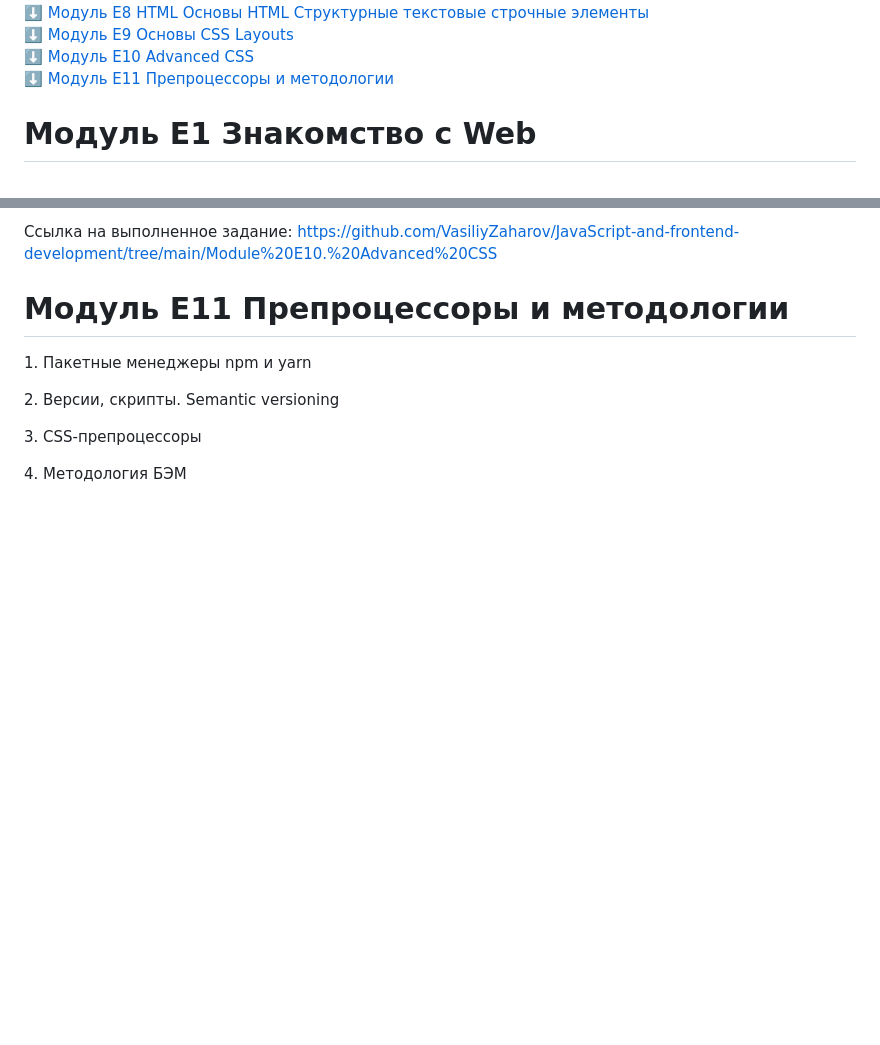
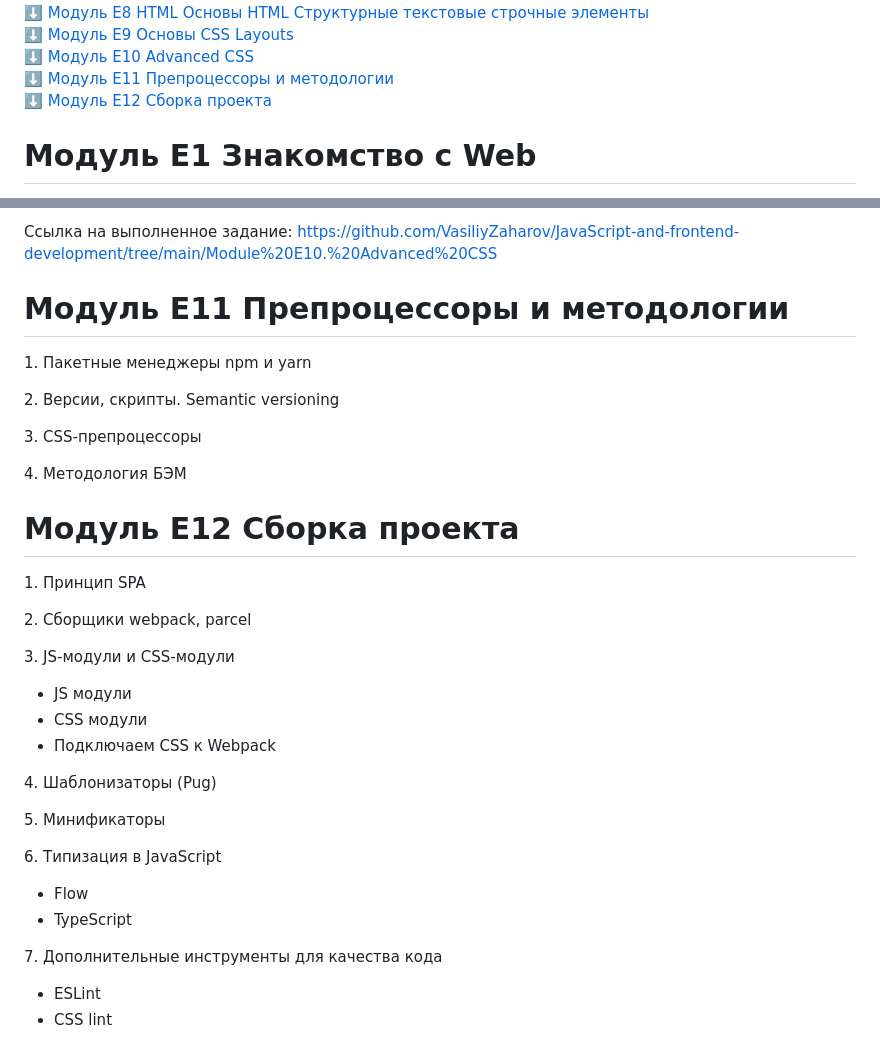
Before and after one commit to VasiliyZaharov/JavaScript-and-frontend-development, a Markdown page: README.md, 2 parts joined by grey strips. GitHub-like rendering; blank space fills up the shorter version.

```diff
--- a/README.md
+++ b/README.md
@@ -21,7 +21,8 @@
 <br>
 :arrow_down: [Модуль E11 Препроцессоры и методологии](README.md#Модуль-E11-Препроцессоры-и-методологии)
 <br>
-
+:arrow_down: [Модуль E12 Сборка проекта](README.md#Модуль-E12-Сборка-проекта)
+<br>
 
 # Модуль E1 Знакомство с Web
 
@@ -760,3 +761,32 @@ https://github.com/VasiliyZaharov/ChatBoard
 <p>3. CSS-препроцессоры</p>
 
 <p>4. Методология БЭМ</p>
+
+# Модуль E12 Сборка проекта
+
+<p>1. Принцип SPA</p>
+
+<p>2. Сборщики webpack, parcel</p>
+
+<p>3. JS-модули и CSS-модули</p>
+<ul>
+<li>JS модули</li>
+<li>CSS модули</li>
+<li>Подключаем CSS к Webpack</li>
+</ul>
+
+<p>4. Шаблонизаторы (Pug)</p>
+
+<p>5. Минификаторы</p>
+
+<p>6. Типизация в JavaScript</p>
+<ul>
+<li>Flow</li>
+<li>TypeScript</li>
+</ul>
+
+<p>7. Дополнительные инструменты для качества кода</p>
+<ul>
+<li>ESLint</li>
+<li>CSS lint</li>
+</ul>
```
